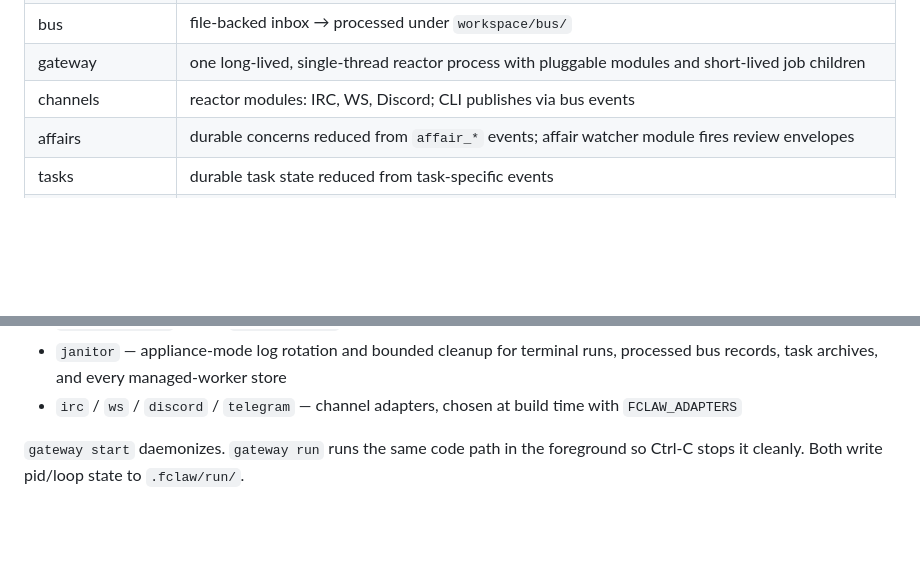
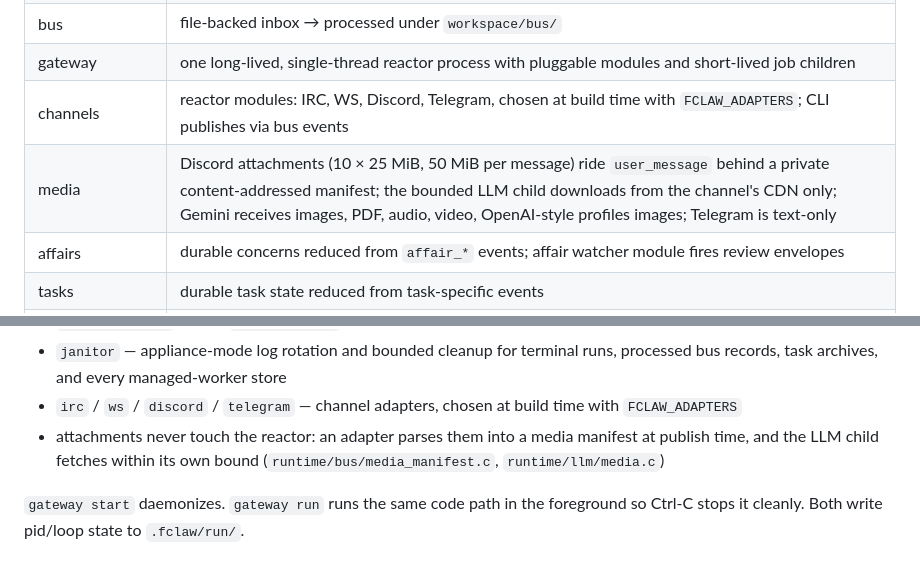
Before and after one commit to FloofLogic/Floofclaw, a Markdown page: docs/comparison.md, 2 parts joined by grey strips. Drawn GitHub-style; blank space fills up the shorter version.

```diff
--- a/docs/comparison.md
+++ b/docs/comparison.md
@@ -19,7 +19,8 @@ see [gateway-reactor.md](concepts/gateway-reactor.md).
 | durable state | materialized from events into JSON under `workspace/memory/state/` |
 | bus | file-backed inbox → processed under `workspace/bus/` |
 | gateway | one long-lived, single-thread reactor process with pluggable modules and short-lived job children |
-| channels | reactor modules: IRC, WS, Discord; CLI publishes via bus events |
+| channels | reactor modules: IRC, WS, Discord, Telegram, chosen at build time with `FCLAW_ADAPTERS`; CLI publishes via bus events |
+| media | Discord attachments (10 × 25 MiB, 50 MiB per message) ride `user_message` behind a private content-addressed manifest; the bounded LLM child downloads from the channel's CDN only; Gemini receives images, PDF, audio, video, OpenAI-style profiles images; Telegram is text-only |
 | affairs | durable concerns reduced from `affair_*` events; affair watcher module fires review envelopes |
 | tasks | durable task state reduced from task-specific events |
 | workers | common `manage_codex`, `manage_claude`, and `manage_hermes`, driven as managed operations |
@@ -187,6 +188,9 @@ short-lived agent/action child jobs:
 - `janitor` — appliance-mode log rotation and bounded cleanup for terminal
   runs, processed bus records, task archives, and every managed-worker store
 - `irc` / `ws` / `discord` / `telegram` — channel adapters, chosen at build time with `FCLAW_ADAPTERS`
+- attachments never touch the reactor: an adapter parses them into a media
+  manifest at publish time, and the LLM child fetches within its own bound
+  (`runtime/bus/media_manifest.c`, `runtime/llm/media.c`)
 
 `gateway start` daemonizes. `gateway run` runs the same code path in
 the foreground so Ctrl-C stops it cleanly. Both write pid/loop state
```
Also changed, not shown: README.md (+12 -0 lines).
